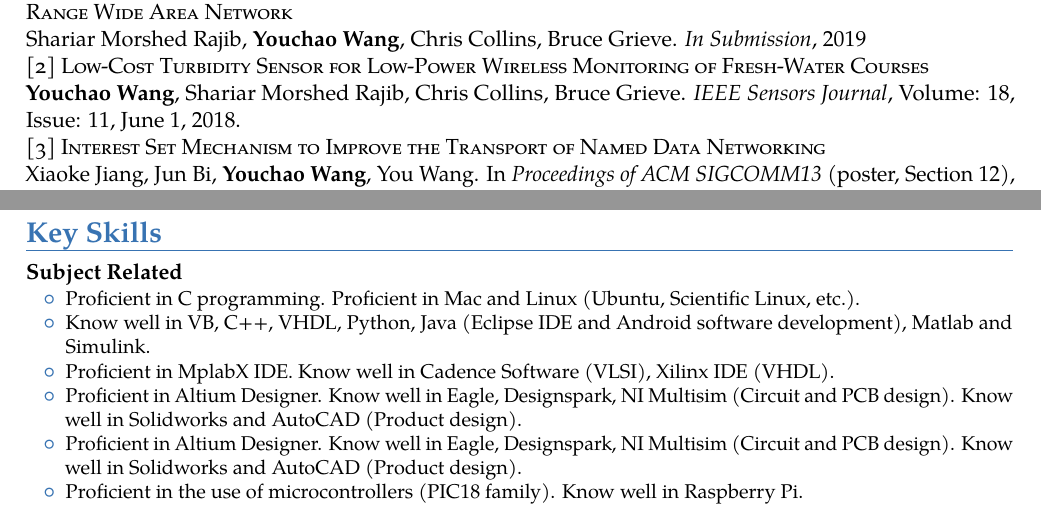
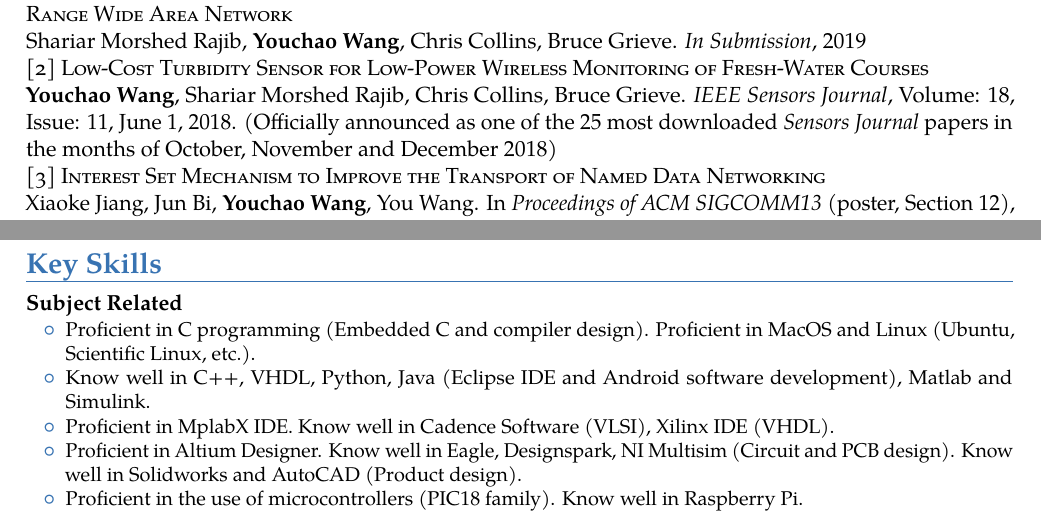
Before and after one commit to Siegfriedchao/CV, a LaTeX CV (main.tex): two parts of page 2 of 2, joined at a grey line, cut so that both start at the same text. Compiled offline with pdfLaTeX.

Commit message:
Update CV and some formatting clean-up

```diff
--- a/main.tex
+++ b/main.tex
@@ -235,7 +235,7 @@
 \newline  Shariar Morshed Rajib, \textbf{Youchao Wang}, Chris Collins, Bruce Grieve. \textit{In Submission}, 2019
 
 \href{https://ieeexplore.ieee.org/document/8337739}{\textsc{[2] Low-Cost Turbidity Sensor for Low-Power Wireless Monitoring of Fresh-Water Courses}}
-\newline  \textbf{Youchao Wang}, Shariar Morshed Rajib, Chris Collins, Bruce Grieve. \textit{IEEE Sensors Journal}, Volume: 18, Issue: 11, June 1, 2018.
+\newline  \textbf{Youchao Wang}, Shariar Morshed Rajib, Chris Collins, Bruce Grieve. \textit{IEEE Sensors Journal}, Volume: 18, Issue: 11, June 1, 2018. (Officially announced as one of the 25 most downloaded \textit{Sensors Journal} papers in the months of October, November and December 2018)
 
 \href{https://ndnsim.net/2.3/ndnsim-research-papers.html}{\textsc{[3] Interest Set Mechanism to Improve the Transport of Named Data Networking}}
 \newline  Xiaoke Jiang, Jun Bi, \textbf{Youchao Wang}, You Wang. In \textit{Proceedings of ACM SIGCOMM13} (poster, Section 12), Hongkong, 2013.
@@ -300,10 +300,9 @@
 \cventry{}{}{Subject Related}{\textnormal{\em \small\color{altColor}\color{normal}}}{}{
 	\vspace*{-0.6cm}
 	\begin{itemize}[topsep=0.0mm, itemsep=-1.0mm, leftmargin=7.0mm]
-		\item Proficient in C programming. Proficient in Mac and Linux (Ubuntu, Scientific Linux, etc.).
-		\item Know well in VB, C++, VHDL, Python, Java (Eclipse IDE and Android software development), Matlab and Simulink.
+		\item Proficient in C programming (Embedded C and compiler design). Proficient in MacOS and Linux (Ubuntu, Scientific Linux, etc.).
+		\item Know well in C++, VHDL, Python, Java (Eclipse IDE and Android software development), Matlab and Simulink.
 		\item Proficient in MplabX IDE. Know well in Cadence Software (VLSI), Xilinx IDE (VHDL).
-		\item Proficient in Altium Designer. Know well in Eagle, Designspark, NI Multisim (Circuit and PCB design). Know well in Solidworks and AutoCAD (Product design).
 		\item Proficient in Altium Designer. Know well in Eagle, Designspark, NI Multisim (Circuit and PCB design). Know well in Solidworks and AutoCAD (Product design).
 		\item Proficient in the use of microcontrollers (PIC18 family). Know well in Raspberry Pi.
 		\item Know well in the Cortex M series.
```
Also changed, not shown: main.pdf, main.tex (10 more changed lines), 2 other files.
